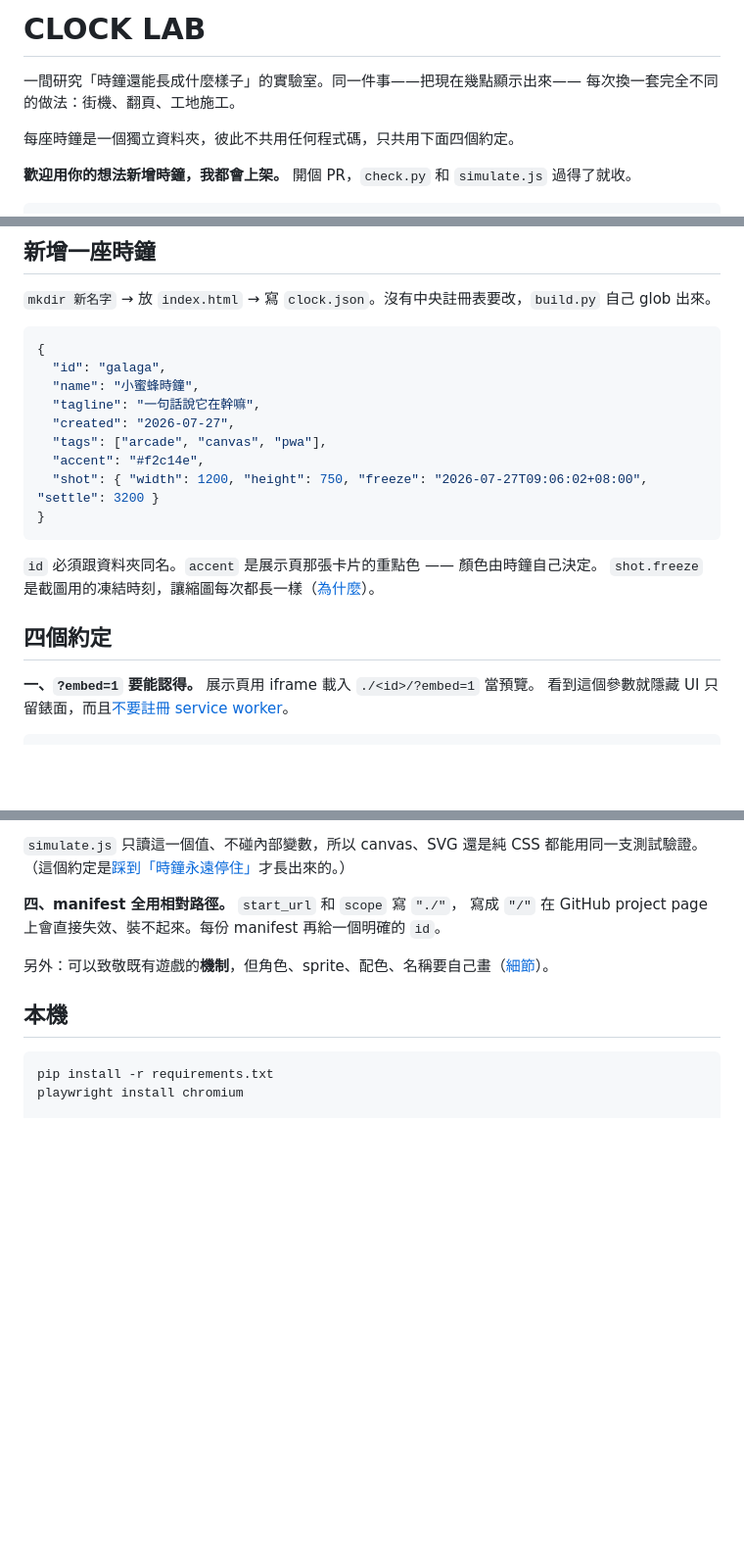
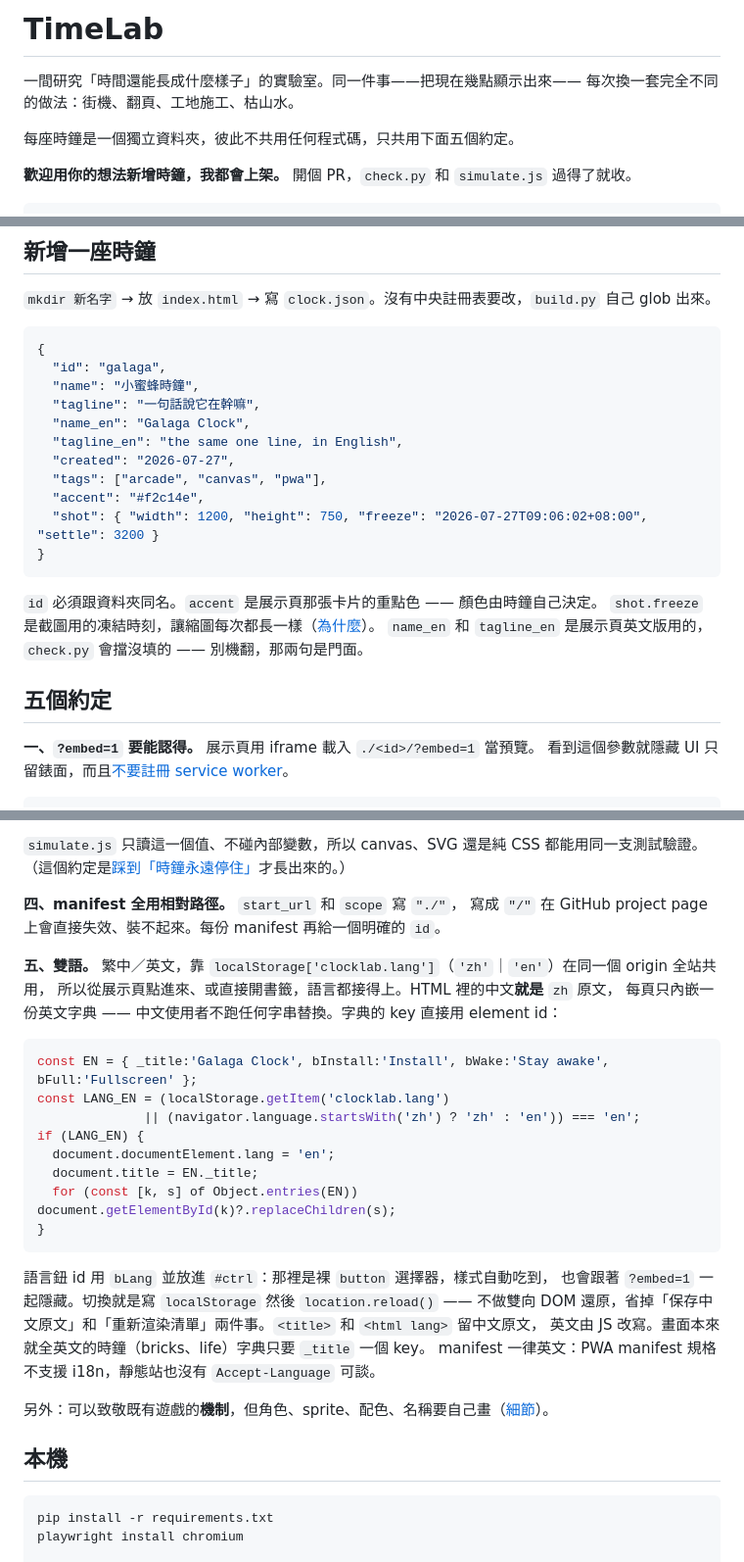
Before and after one commit to PttCodingMan/timelab, a Markdown page: README.md, 3 parts joined by grey strips. Shown at 98% size. Rendered like a GitHub page; blank space fills up the shorter version.

Commit message:
README：改名 TimeLab，補上雙語約定
範例 clock.json 補 name_en/tagline_en —— check.py 現在強制必填，
舊範例會讓照著做的人被擋下來還不知道原因。
四個約定 → 五個約定，新增的第五條是雙語契約。

Co-Authored-By: Claude Opus 5 (1M context) <noreply@anthropic.com>
Claude-Session: https://claude.ai/code/session_01V1sCCspZN1uXzP9BDHjGhh

````diff
--- a/README.md
+++ b/README.md
@@ -1,9 +1,9 @@
-# CLOCK LAB
+# TimeLab
 
-一間研究「時鐘還能長成什麼樣子」的實驗室。同一件事——把現在幾點顯示出來——
-每次換一套完全不同的做法：街機、翻頁、工地施工。
+一間研究「時間還能長成什麼樣子」的實驗室。同一件事——把現在幾點顯示出來——
+每次換一套完全不同的做法：街機、翻頁、工地施工、枯山水。
 
-每座時鐘是一個獨立資料夾，彼此不共用任何程式碼，只共用下面四個約定。
+每座時鐘是一個獨立資料夾，彼此不共用任何程式碼，只共用下面五個約定。
 
 **歡迎用你的想法新增時鐘，我都會上架。** 開個 PR，`check.py` 和 `simulate.js` 過得了就收。
 
@@ -25,6 +25,8 @@ galaga/  flip/  bricks/  zen/  fog/   一座時鐘一個資料夾
   "id": "galaga",
   "name": "小蜜蜂時鐘",
   "tagline": "一句話說它在幹嘛",
+  "name_en": "Galaga Clock",
+  "tagline_en": "the same one line, in English",
   "created": "2026-07-27",
   "tags": ["arcade", "canvas", "pwa"],
   "accent": "#f2c14e",
@@ -34,8 +36,9 @@ galaga/  flip/  bricks/  zen/  fog/   一座時鐘一個資料夾
 
 `id` 必須跟資料夾同名。`accent` 是展示頁那張卡片的重點色 —— 顏色由時鐘自己決定。
 `shot.freeze` 是截圖用的凍結時刻，讓縮圖每次都長一樣（[為什麼](docs/notes.md#截圖為什麼要凍結時間)）。
+`name_en` 和 `tagline_en` 是展示頁英文版用的，`check.py` 會擋沒填的 —— 別機翻，那兩句是門面。
 
-## 四個約定
+## 五個約定
 
 **一、`?embed=1` 要能認得。** 展示頁用 iframe 載入 `./<id>/?embed=1` 當預覽。
 看到這個參數就隱藏 UI 只留錶面，而且[不要註冊 service worker](docs/notes.md#為什麼展示頁不註冊-service-worker)。
@@ -59,6 +62,27 @@ document.documentElement.dataset.shown = drawn.join('');
 
 **四、manifest 全用相對路徑。** `start_url` 和 `scope` 寫 `"./"`，
 寫成 `"/"` 在 GitHub project page 上會直接失效、裝不起來。每份 manifest 再給一個明確的 `id`。
+
+**五、雙語。** 繁中／英文，靠 `localStorage['clocklab.lang']`（`'zh'`｜`'en'`）在同一個 origin 全站共用，
+所以從展示頁點進來、或直接開書籤，語言都接得上。HTML 裡的中文**就是** `zh` 原文，
+每頁只內嵌一份英文字典 —— 中文使用者不跑任何字串替換。字典的 key 直接用 element id：
+
+```js
+const EN = { _title:'Galaga Clock', bInstall:'Install', bWake:'Stay awake', bFull:'Fullscreen' };
+const LANG_EN = (localStorage.getItem('clocklab.lang')
+              || (navigator.language.startsWith('zh') ? 'zh' : 'en')) === 'en';
+if (LANG_EN) {
+  document.documentElement.lang = 'en';
+  document.title = EN._title;
+  for (const [k, s] of Object.entries(EN)) document.getElementById(k)?.replaceChildren(s);
+}
+```
+
+語言鈕 id 用 `bLang` 並放進 `#ctrl`：那裡是裸 `button` 選擇器，樣式自動吃到，
+也會跟著 `?embed=1` 一起隱藏。切換就是寫 `localStorage` 然後 `location.reload()` —— 不做雙向
+DOM 還原，省掉「保存中文原文」和「重新渲染清單」兩件事。`<title>` 和 `<html lang>` 留中文原文，
+英文由 JS 改寫。畫面本來就全英文的時鐘（bricks、life）字典只要 `_title` 一個 key。
+manifest 一律英文：PWA manifest 規格不支援 i18n，靜態站也沒有 `Accept-Language` 可談。
 
 另外：可以致敬既有遊戲的**機制**，但角色、sprite、配色、名稱要自己畫（[細節](docs/notes.md#關於原創性)）。
 
````
